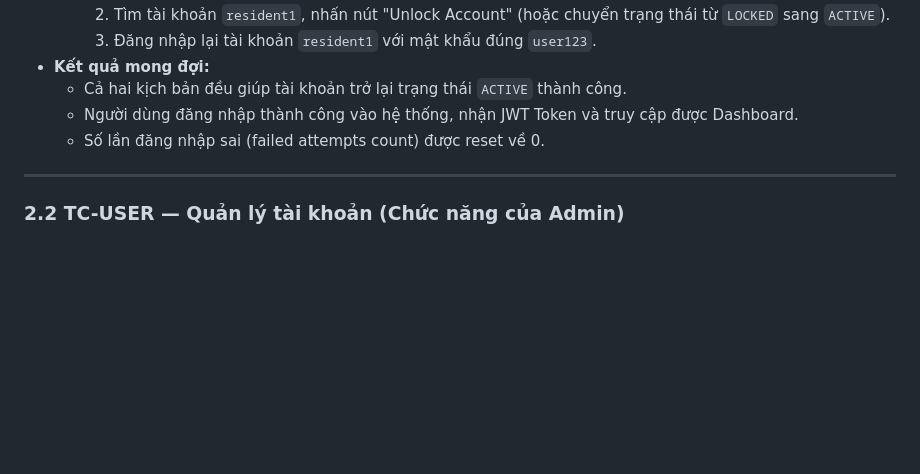
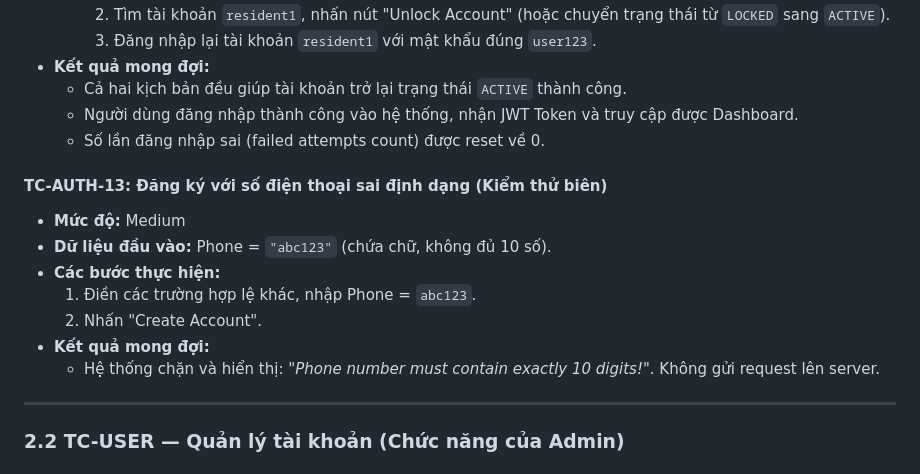
Before and after one commit to TuanAnh-Tran/IT3180-Group14, a Markdown page: docs/TEST_CASES_DETAILED.md, the part around one of its changes. Rendered like a GitHub page; blank space fills up the shorter version.

```diff
--- a/docs/TEST_CASES_DETAILED.md
+++ b/docs/TEST_CASES_DETAILED.md
@@ -173,6 +173,14 @@
   * Người dùng đăng nhập thành công vào hệ thống, nhận JWT Token và truy cập được Dashboard.
   * Số lần đăng nhập sai (failed attempts count) được reset về 0.
 
+#### **TC-AUTH-13: Đăng ký với số điện thoại sai định dạng (Kiểm thử biên)**
+* **Mức độ:** Medium
+* **Dữ liệu đầu vào:** Phone = `"abc123"` (chứa chữ, không đủ 10 số).
+* **Các bước thực hiện:**
+  1. Điền các trường hợp lệ khác, nhập Phone = `abc123`.
+  2. Nhấn "Create Account".
+* **Kết quả mong đợi:**
+  * Hệ thống chặn và hiển thị: *"Phone number must contain exactly 10 digits!"*. Không gửi request lên server.
 ---
 
 ### 2.2 TC-USER — Quản lý tài khoản (Chức năng của Admin)
```
Also changed, not shown: other parts of docs/TEST_CASES_DETAILED.md (+79 -0 lines).
